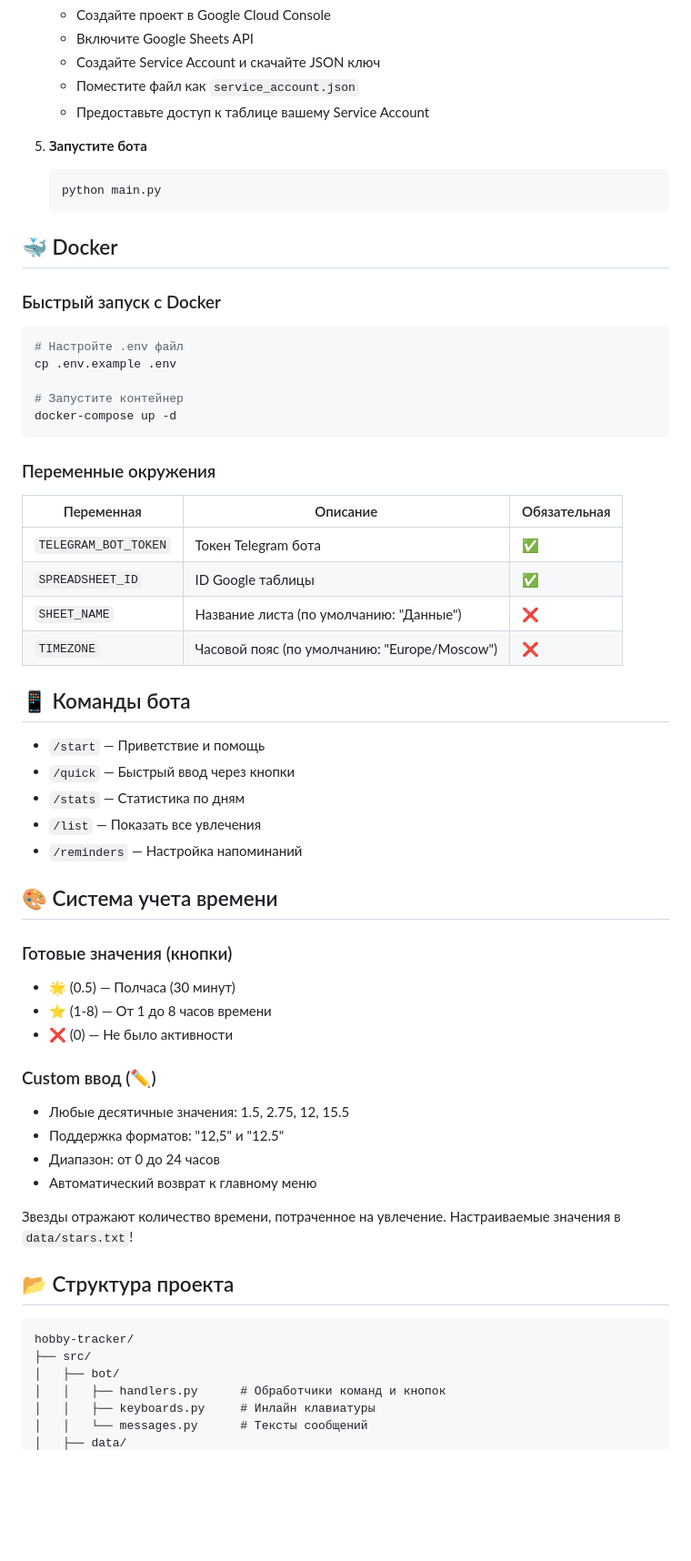
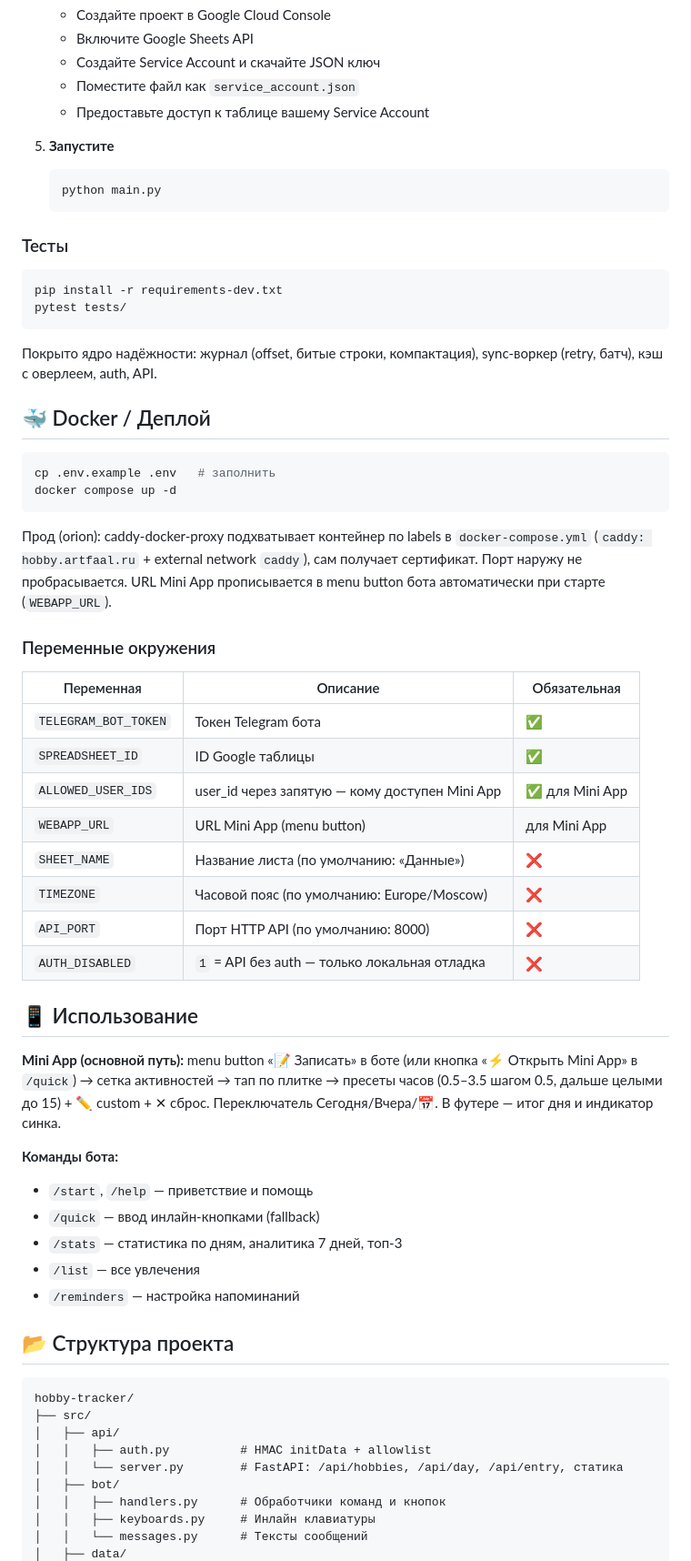
Before and after one commit to artfaal/hobby-tracker, a Markdown page: README.md, the part around one of its changes. Shown at 91% size. Rendered like a GitHub page; blank space fills up the shorter version.

Commit message:
docs: обновлена документация под Mini App и буферную запись
Claude-Session: https://claude.ai/code/session_01V64CfPU2wDsoYpEpJoNi7w

````diff
--- a/README.md
+++ b/README.md
@@ -49,22 +64,28 @@ Telegram бот для отслеживания увлечений с систе
    - Поместите файл как `service_account.json`
    - Предоставьте доступ к таблице вашему Service Account
 
-5. **Запустите бота**
+5. **Запустите**
    ```bash
    python main.py
    ```
 
-## 🐳 Docker
-
-### Быстрый запуск с Docker
+### Тесты
 
 ```bash
-# Настройте .env файл
-cp .env.example .env
+pip install -r requirements-dev.txt
+pytest tests/
+```
 
-# Запустите контейнер
-docker-compose up -d
+Покрыто ядро надёжности: журнал (offset, битые строки, компактация), sync-воркер (retry, батч), кэш с оверлеем, auth, API.
+
+## 🐳 Docker / Деплой
+
+```bash
+cp .env.example .env   # заполнить
+docker compose up -d
 ```
+
+Прод (orion): caddy-docker-proxy подхватывает контейнер по labels в `docker-compose.yml` (`caddy: hobby.artfaal.ru` + external network `caddy`), сам получает сертификат. Порт наружу не пробрасывается. URL Mini App прописывается в menu button бота автоматически при старте (`WEBAPP_URL`).
 
 ### Переменные окружения
 
@@ -72,37 +93,33 @@ docker-compose up -d
 |------------|----------|--------------|
 | `TELEGRAM_BOT_TOKEN` | Токен Telegram бота | ✅ |
 | `SPREADSHEET_ID` | ID Google таблицы | ✅ |
-| `SHEET_NAME` | Название листа (по умолчанию: "Данные") | ❌ |
-| `TIMEZONE` | Часовой пояс (по умолчанию: "Europe/Moscow") | ❌ |
+| `ALLOWED_USER_IDS` | user_id через запятую — кому доступен Mini App | ✅ для Mini App |
+| `WEBAPP_URL` | URL Mini App (menu button) | для Mini App |
+| `SHEET_NAME` | Название листа (по умолчанию: «Данные») | ❌ |
+| `TIMEZONE` | Часовой пояс (по умолчанию: Europe/Moscow) | ❌ |
+| `API_PORT` | Порт HTTP API (по умолчанию: 8000) | ❌ |
+| `AUTH_DISABLED` | `1` = API без auth — только локальная отладка | ❌ |
 
-## 📱 Команды бота
+## 📱 Использование
 
-- `/start` — Приветствие и помощь
-- `/quick` — Быстрый ввод через кнопки
-- `/stats` — Статистика по дням
-- `/list` — Показать все увлечения
-- `/reminders` — Настройка напоминаний
+**Mini App (основной путь):** menu button «📝 Записать» в боте (или кнопка «⚡ Открыть Mini App» в `/quick`) → сетка активностей → тап по плитке → пресеты часов (0.5–3.5 шагом 0.5, дальше целыми до 15) + ✏️ custom + ✕ сброс. Переключатель Сегодня/Вчера/📅. В футере — итог дня и индикатор синка.
 
-## 🎨 Система учета времени
+**Команды бота:**
 
-### Готовые значения (кнопки)
-- 🌟 (0.5) — Полчаса (30 минут)
-- ⭐ (1-8) — От 1 до 8 часов времени
-- ❌ (0) — Не было активности
-
-### Custom ввод (✏️)
-- Любые десятичные значения: 1.5, 2.75, 12, 15.5
-- Поддержка форматов: "12,5" и "12.5"
-- Диапазон: от 0 до 24 часов
-- Автоматический возврат к главному меню
-
-Звезды отражают количество времени, потраченное на увлечение. Настраиваемые значения в `data/stars.txt`!
+- `/start`, `/help` — приветствие и помощь
+- `/quick` — ввод инлайн-кнопками (fallback)
+- `/stats` — статистика по дням, аналитика 7 дней, топ-3
+- `/list` — все увлечения
+- `/reminders` — настройка напоминаний
 
 ## 📂 Структура проекта
 
 ```
 hobby-tracker/
 ├── src/
+│   ├── api/
+│   │   ├── auth.py          # HMAC initData + allowlist
+│   │   └── server.py        # FastAPI: /api/hobbies, /api/day, /api/entry, статика
 │   ├── bot/
 │   │   ├── handlers.py      # Обработчики команд и кнопок
 │   │   ├── keyboards.py     # Инлайн клавиатуры
````
Also changed, not shown: other parts of README.md (+60 -87 lines), CLAUDE.md (added, +87 -0 lines).
